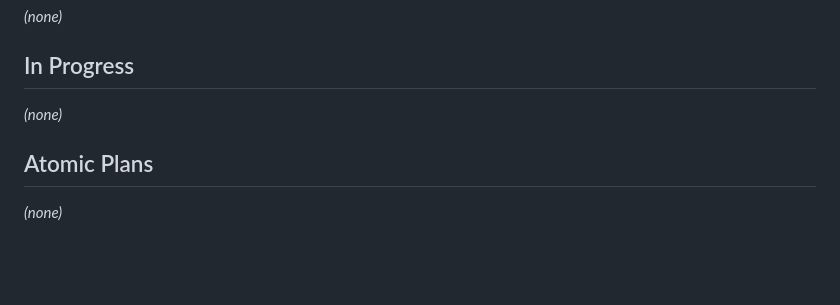
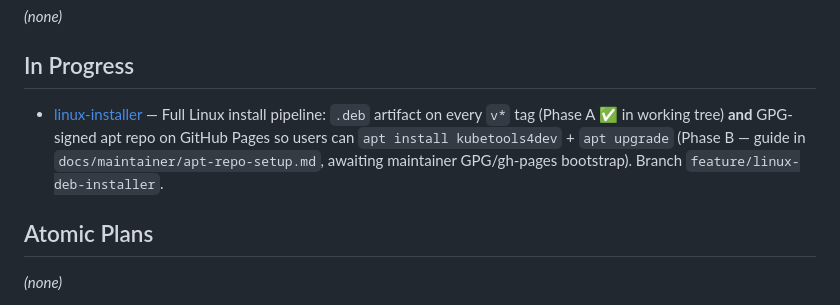
Before and after one commit to DevilDogTG/KubeTools4Dev, a Markdown page: .agent-brains/plan/backlog.md, the part around the change. GitHub-like rendering; blank space fills up the shorter version.

```diff
--- a/.agent-brains/plan/backlog.md
+++ b/.agent-brains/plan/backlog.md
@@ -4,7 +4,7 @@
 _(none)_
 
 ## In Progress
-_(none)_
+- [linux-installer](./linux-installer.md) — Full Linux install pipeline: `.deb` artifact on every `v*` tag (Phase A ✅ in working tree) **and** GPG-signed apt repo on GitHub Pages so users can `apt install kubetools4dev` + `apt upgrade` (Phase B — guide in `docs/maintainer/apt-repo-setup.md`, awaiting maintainer GPG/gh-pages bootstrap). Branch `feature/linux-deb-installer`.
 
 ## Atomic Plans
 _(none)_
```
Also changed, not shown: .agent-brains/plan/linux-installer.md (added, +62 -0 lines).
